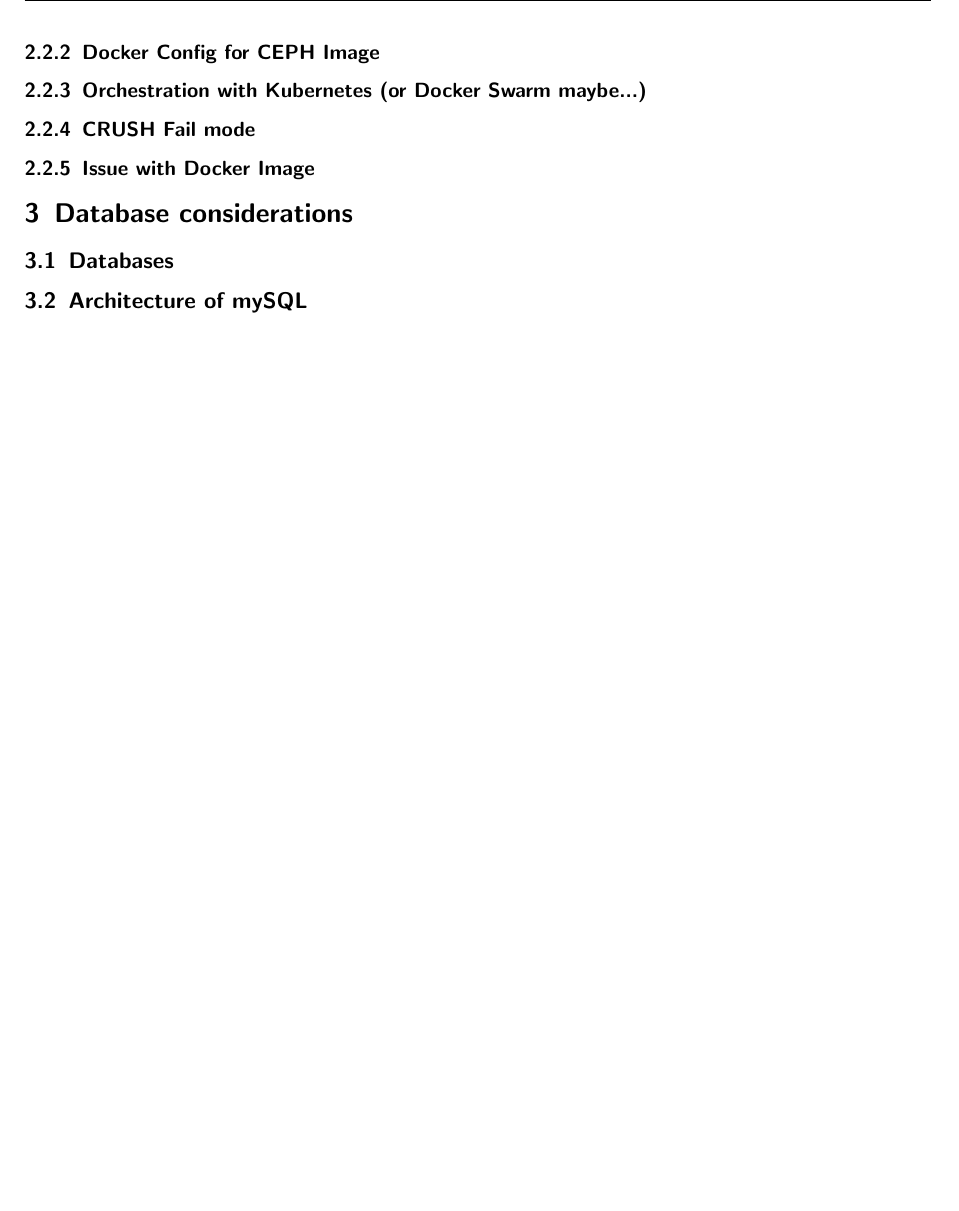
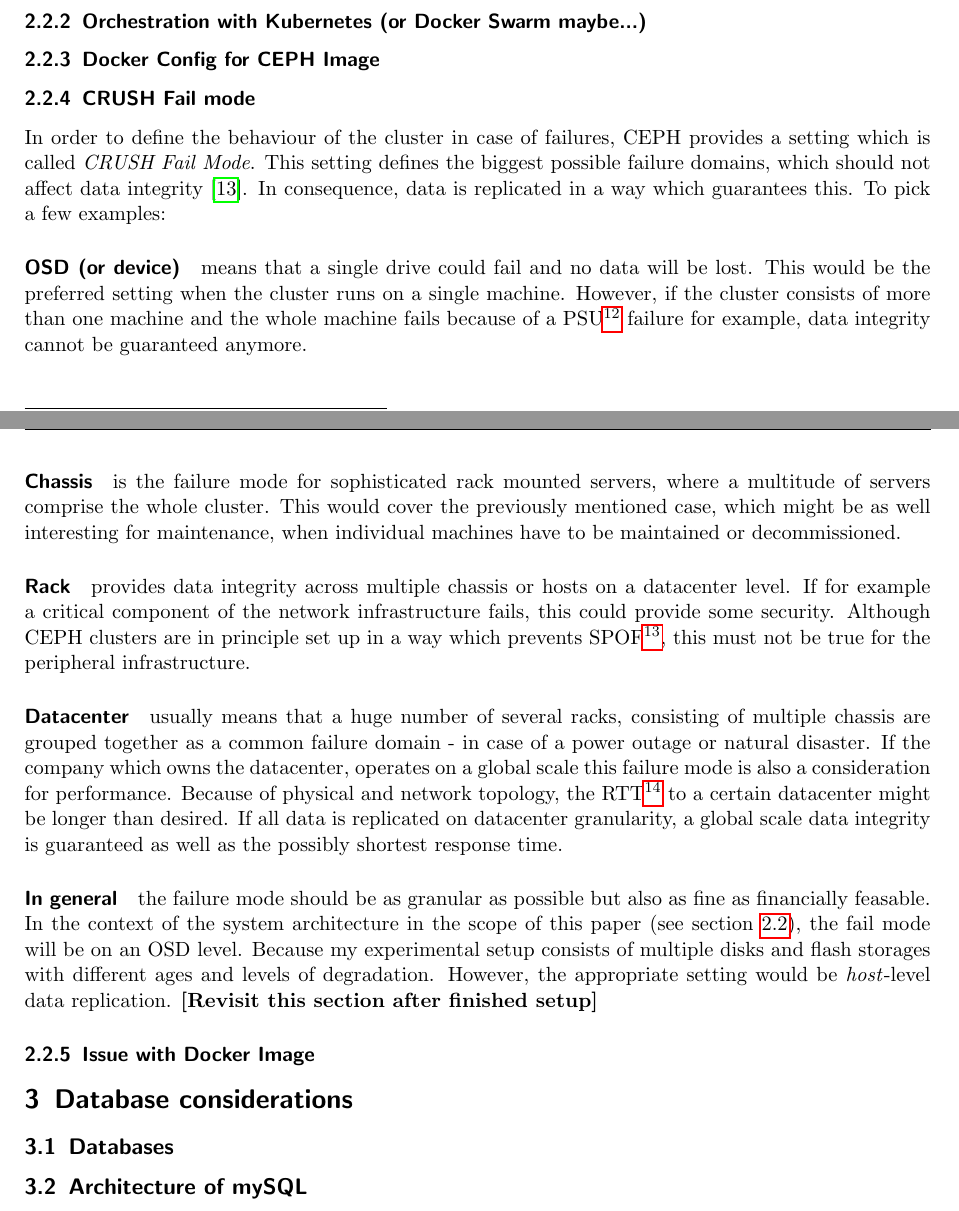
Before and after one commit to codebaard/DockerCEPH, a LaTeX paper (paper/masterdoc.tex): part of page 10 of 11 before the commit and two parts of pages 9 and 10 of 11 after it, the two joined at a grey line, cut so that both start at the same text, the shorter picture padded with empty space. Compiled offline with pdfLaTeX.

Commit message:
added crush failure mode section

```diff
--- a/paper/masterdoc.tex
+++ b/paper/masterdoc.tex
@@ -365,25 +365,47 @@
                 Rkt, LXD and Docker\cite{cncf}. However Docker is unarguably the biggest solution in terms of
                 adoption, available images\footnote{Docker images are the blueprints to start containers from} and community.
 
+            \subsubsection{Orchestration with Kubernetes (or Docker Swarm maybe...)}\label{system:orchestration}
+
+            %etcd (KV storage), pods, ceph, mysql
+
             \subsubsection{Docker Config for CEPH Image}
 
             %OSD
             % container config: different config options:
             % essentially: how much work is abstracted away from container
 
-            \subsubsection{Orchestration with Kubernetes (or Docker Swarm maybe...)}\label{system:orchestration}
-
-            %etcd (KV storage), pods, ceph, mysql
-
             \subsubsection{CRUSH Fail mode}\label{system:crush-fail}
 
-            % elaborate different settings: Datacenter, Room, Row, Rack, Host, OSD...
-            % this has to be taken into consideration for providing the data on a global scale
+                In order to define the behaviour of the cluster in case of failures, CEPH provides a setting
+                which is called \textit{CRUSH Fail Mode}. This setting defines the biggest possible failure domains,
+                which should not affect data integrity\cite{crushFailure}. In consequence, data is replicated in a
+                way which guarantees this. To pick a few examples:
 
-            % host vs osd in this case
+                \paragraph{OSD (or device)} means that a single drive could fail and no data will be lost.
+                This would be the preferred setting when the cluster runs on a single machine. However, if the cluster
+                consists of more than one machine and the whole machine fails because of a PSU\footnote{Power Supplying Unit} failure
+                for example, data integrity cannot be guaranteed anymore.
 
-            % assuming all disks are _equally_ new, host mode would be appropriate in this setting
-            % in this particular case I would choose OSD level since disks are of different type, age and degradation
+                \paragraph{Chassis} is the failure mode for sophisticated rack mounted servers, where a multitude of servers
+                comprise the whole cluster. This would cover the previously mentioned case, which might be as well interesting for maintenance,
+                when individual machines have to be maintained or decommissioned.
+
+                \paragraph{Rack} provides data integrity across multiple chassis or hosts on a datacenter level. If for example
+                a critical component of the network infrastructure fails, this could provide some security. Although CEPH clusters
+                are in principle set up in a way which prevents SPOF\footnote{Single Point Of Failure}, this must not be true for the
+                peripheral infrastructure.
+
+                \paragraph{Datacenter} usually means that a huge number of several racks, consisting of multiple chassis are grouped
+                together as a common failure domain - in case of a power outage or natural disaster. If the company which owns the datacenter,
+                operates on a global scale this failure mode is also a consideration for performance. Because of physical and network
+                topology, the RTT\footnote{Round Trip Time} to a certain datacenter might be longer than desired. If all data is replicated
+                on datacenter granularity, a global scale data integrity is guaranteed as well as the possibly shortest response time.
+
+                \paragraph{In general} the failure mode should be as granular as possible but also as fine as financially feasable.
+                In the context of the system architecture in the scope of this paper (see section \ref{system:my-setup}), the fail mode will be on an OSD level.
+                Because my experimental setup consists of multiple disks and flash storages with different ages and levels of degradation.
+                However, the appropriate setting would be \textit{host}-level data replication. \textbf{[Revisit this section after finished setup]}
 
             \subsubsection{Issue with Docker Image}
 
```
Also changed, not shown: paper/references.bib (+6 -0 lines), paper/masterdoc.pdf, paper/masterdoc.tex (2 more changed lines).
